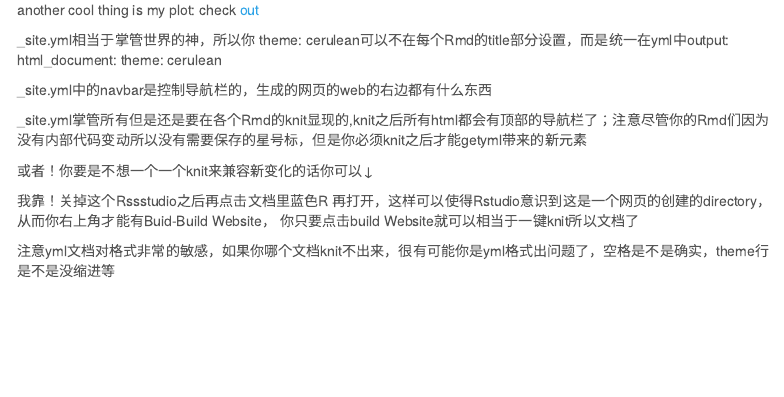
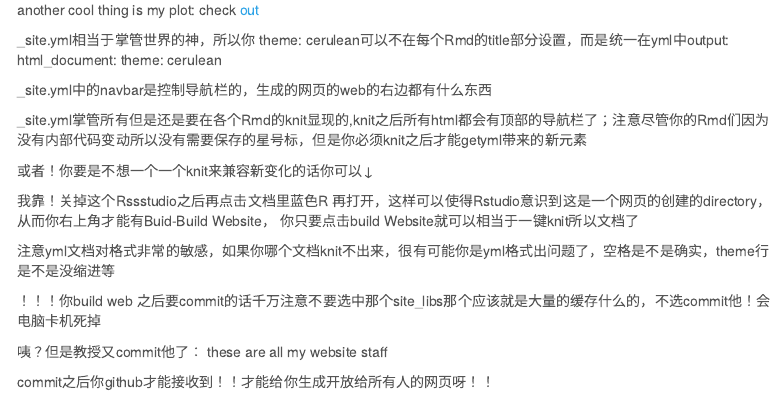
Before and after one commit to eva061061/bst-p8105.github.io, an R Markdown document (index.Rmd): the page in a window 1100 px wide, from 1250 px down. Rendered offline with R 4.5, knitr and Pandoc, with nearby package versions; menus at the side of the page are left out.

Commit message:
index edited

```diff
--- a/index.Rmd
+++ b/index.Rmd
@@ -50,3 +50,11 @@ _site.yml掌管所有但是还是要在各个Rmd的knit显现的,knit之后所
 
 
 注意yml文档对格式非常的敏感，如果你哪个文档knit不出来，很有可能你是yml格式出问题了，空格是不是确实，theme行是不是没缩进等
+
+
+
+！！！你build web 之后要commit的话千万注意不要选中那个site_libs那个应该就是大量的缓存什么的，不选commit他！会电脑卡机死掉
+
+咦？但是教授又commit他了： these are all my website staff
+
+commit之后你github才能接收到！！才能给你生成开放给所有人的网页呀！！
```
